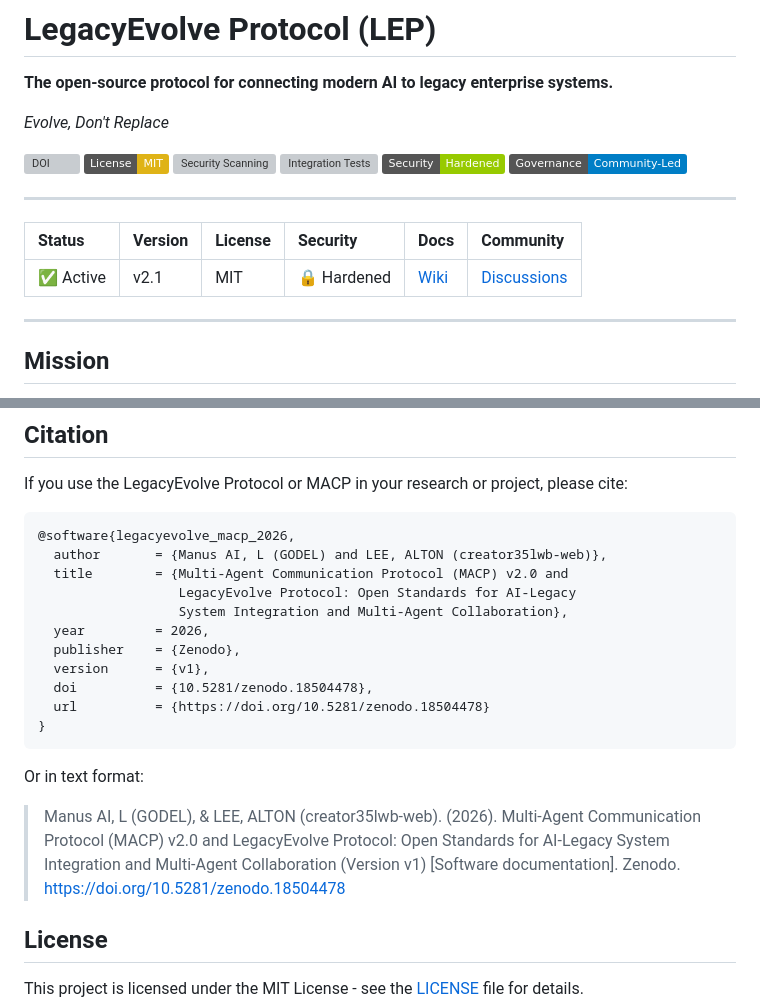
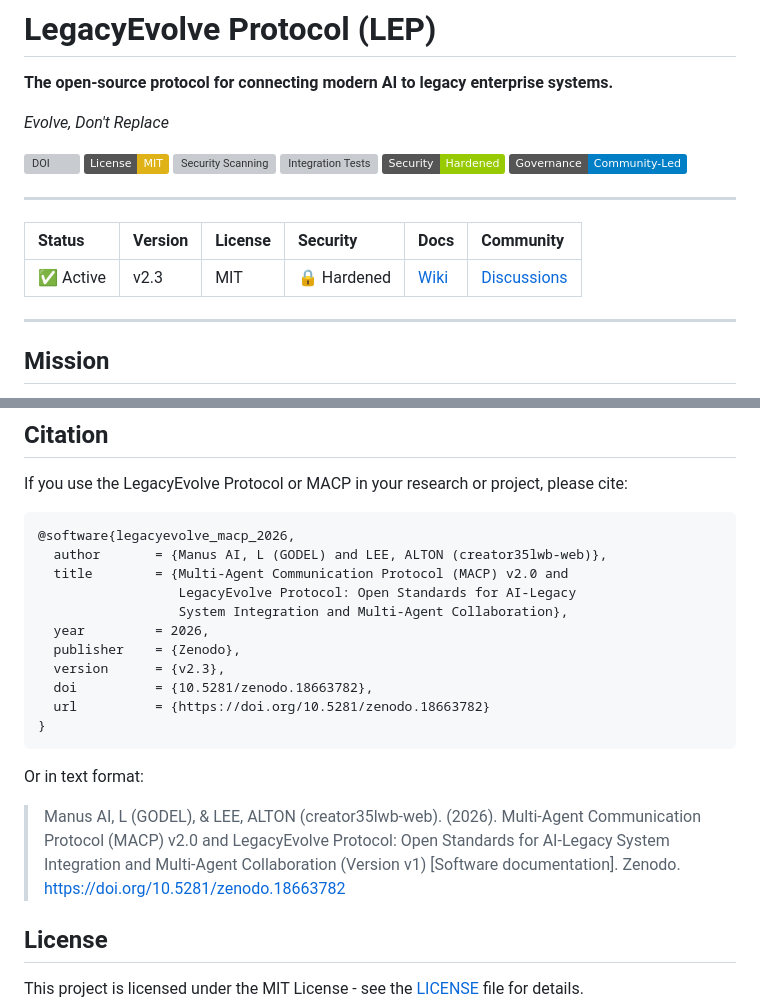
Before and after one commit to creator35lwb-web/LegacyEvolve, a Markdown page: README.md, 2 parts joined by grey strips. GitHub-like rendering; badges without logos; grey boxes are pictures that could not be loaded.

Commit message:
docs: update DOI badge and citation to Zenodo 10.5281/zenodo.18663782 (v2.3)

````diff
--- a/README.md
+++ b/README.md
@@ -15,7 +15,7 @@
 
 | Status | Version | License | Security | Docs | Community |
 | :--- | :--- | :--- | :--- | :--- | :--- |
-| ✅ Active | v2.1 | MIT | 🔒 Hardened | [Wiki](https://github.com/creator35lwb-web/LegacyEvolve/wiki) | [Discussions](https://github.com/creator35lwb-web/LegacyEvolve/discussions) |
+| ✅ Active | v2.3 | MIT | 🔒 Hardened | [Wiki](https://github.com/creator35lwb-web/LegacyEvolve/wiki) | [Discussions](https://github.com/creator35lwb-web/LegacyEvolve/discussions) |
 
 ---
 
@@ -166,15 +166,15 @@ If you use the LegacyEvolve Protocol or MACP in your research or project, please
                   System Integration and Multi-Agent Collaboration},
   year         = 2026,
   publisher    = {Zenodo},
-  version      = {v1},
-  doi          = {10.5281/zenodo.18504478},
-  url          = {https://doi.org/10.5281/zenodo.18504478}
+  version      = {v2.3},
+  doi          = {10.5281/zenodo.18663782},
+  url          = {https://doi.org/10.5281/zenodo.18663782}
 }
 ```
 
 Or in text format:
 
-> Manus AI, L (GODEL), & LEE, ALTON (creator35lwb-web). (2026). Multi-Agent Communication Protocol (MACP) v2.0 and LegacyEvolve Protocol: Open Standards for AI-Legacy System Integration and Multi-Agent Collaboration (Version v1) [Software documentation]. Zenodo. https://doi.org/10.5281/zenodo.18504478
+> Manus AI, L (GODEL), & LEE, ALTON (creator35lwb-web). (2026). Multi-Agent Communication Protocol (MACP) v2.0 and LegacyEvolve Protocol: Open Standards for AI-Legacy System Integration and Multi-Agent Collaboration (Version v1) [Software documentation]. Zenodo. https://doi.org/10.5281/zenodo.18663782
 
 ## License
 
````
Also changed, not shown: other parts of README.md (+1 -1 lines).
